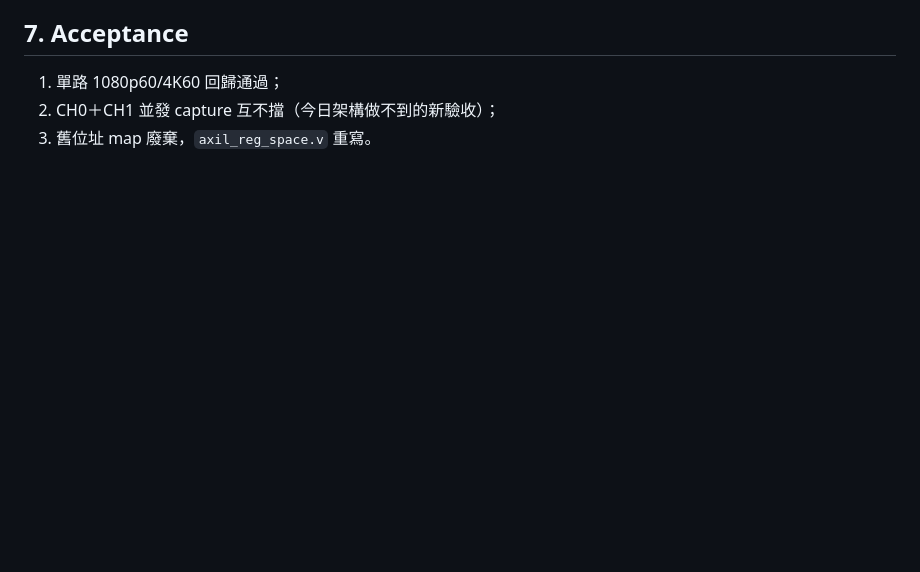
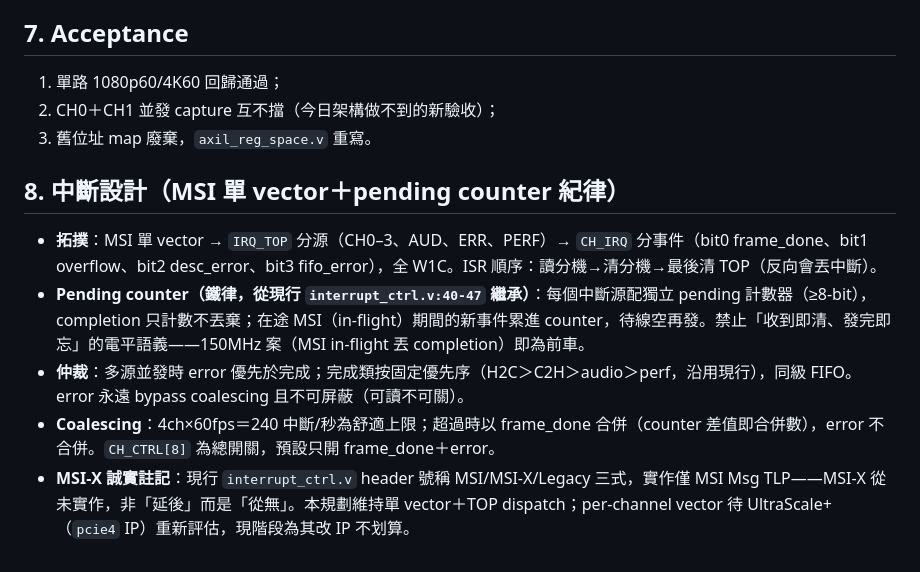
Before and after one commit to zzlee/qpcie, a Markdown page: wiki/Future-Register-Map-and-Descriptor-Spec.md, the part around the change. Drawn GitHub-style; blank space fills up the shorter version.

Commit message:
docs(future): interrupt design section (pending-counter discipline, MSI-X note)

```diff
--- a/wiki/Future-Register-Map-and-Descriptor-Spec.md
+++ b/wiki/Future-Register-Map-and-Descriptor-Spec.md
@@ -79,3 +79,11 @@ interleaved＝1 個 host buffer→只用 RING0（聲道拆分在 audio engine fa
 1. 單路 1080p60/4K60 回歸通過；
 2. CH0＋CH1 並發 capture 互不擋（今日架構做不到的新驗收）；
 3. 舊位址 map 廢棄，`axil_reg_space.v` 重寫。
+
+## 8. 中斷設計（MSI 單 vector＋pending counter 紀律）
+
+- **拓撲**：MSI 單 vector → `IRQ_TOP` 分源（CH0–3、AUD、ERR、PERF）→ `CH_IRQ` 分事件（bit0 frame_done、bit1 overflow、bit2 desc_error、bit3 fifo_error），全 W1C。ISR 順序：讀分機→清分機→最後清 TOP（反向會丟中斷）。
+- **Pending counter（鐵律，從現行 `interrupt_ctrl.v:40-47` 繼承）**：每個中斷源配獨立 pending 計數器（≥8-bit），completion 只計數不丟棄；在途 MSI（in-flight）期間的新事件累進 counter，待線空再發。禁止「收到即清、發完即忘」的電平語義——150MHz 案（MSI in-flight 丟 completion）即為前車。
+- **仲裁**：多源並發時 error 優先於完成；完成類按固定優先序（H2C＞C2H＞audio＞perf，沿用現行），同級 FIFO。error 永遠 bypass coalescing 且不可屏蔽（可讀不可關）。
+- **Coalescing**：4ch×60fps＝240 中斷/秒為舒適上限；超過時以 frame_done 合併（counter 差值即合併數），error 不合併。`CH_CTRL[8]` 為總開關，預設只開 frame_done＋error。
+- **MSI-X 誠實註記**：現行 `interrupt_ctrl.v` header 號稱 MSI/MSI-X/Legacy 三式，實作僅 MSI Msg TLP——MSI-X 從未實作，非「延後」而是「從無」。本規劃維持單 vector＋TOP dispatch；per-channel vector 待 UltraScale+（`pcie4` IP）重新評估，現階段為其改 IP 不划算。
```
